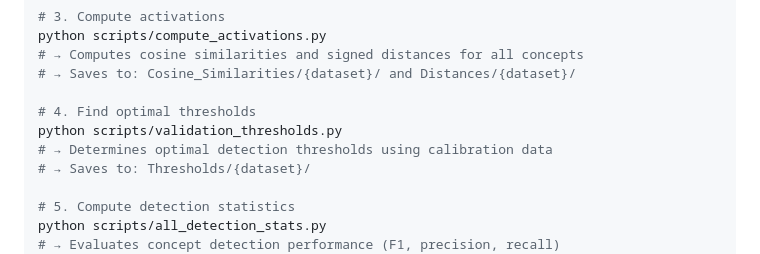
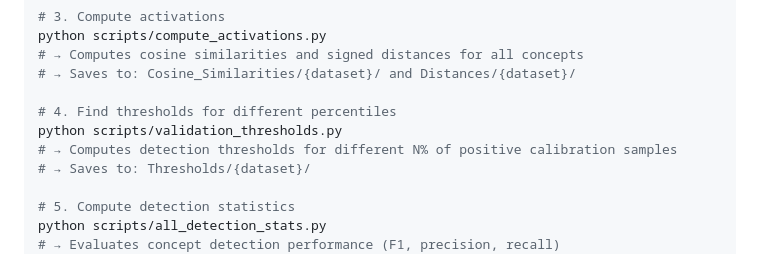
Before and after one commit to BrachioLab/SuperActivators, a Markdown page: README.md, the part around the change. Rendered like a GitHub page.

Commit message:
Fix validation_thresholds.py description
- Clarified that it computes thresholds for different N% of positive calibration samples
- Not just 'optimal' thresholds but multiple threshold options

```diff
--- a/README.md
+++ b/README.md
@@ -118,9 +118,9 @@ python scripts/compute_activations.py
 # → Computes cosine similarities and signed distances for all concepts
 # → Saves to: Cosine_Similarities/{dataset}/ and Distances/{dataset}/
 
-# 4. Find optimal thresholds
+# 4. Find thresholds for different percentiles
 python scripts/validation_thresholds.py
-# → Determines optimal detection thresholds using calibration data
+# → Computes detection thresholds for different N% of positive calibration samples
 # → Saves to: Thresholds/{dataset}/
 
 # 5. Compute detection statistics
```
